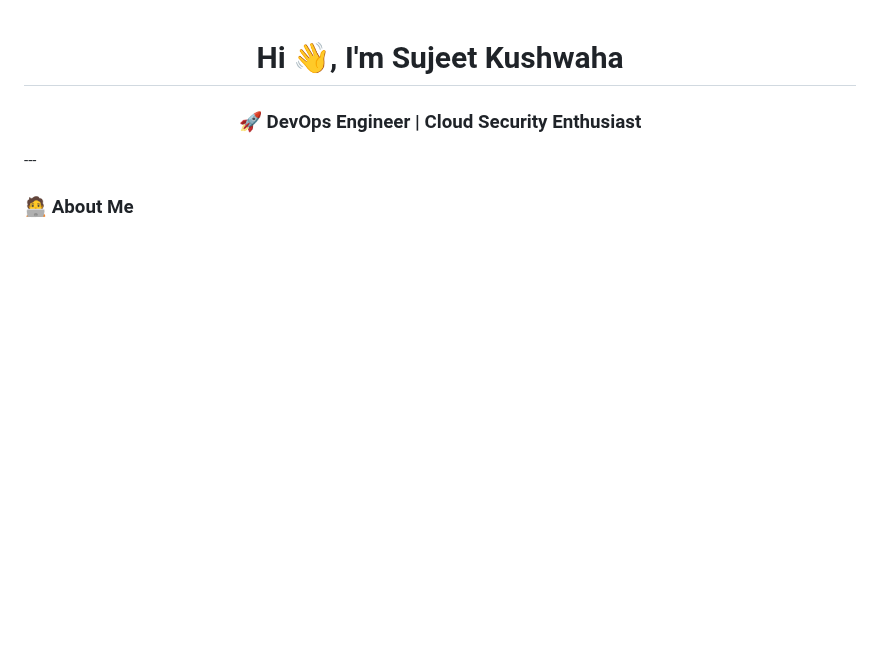
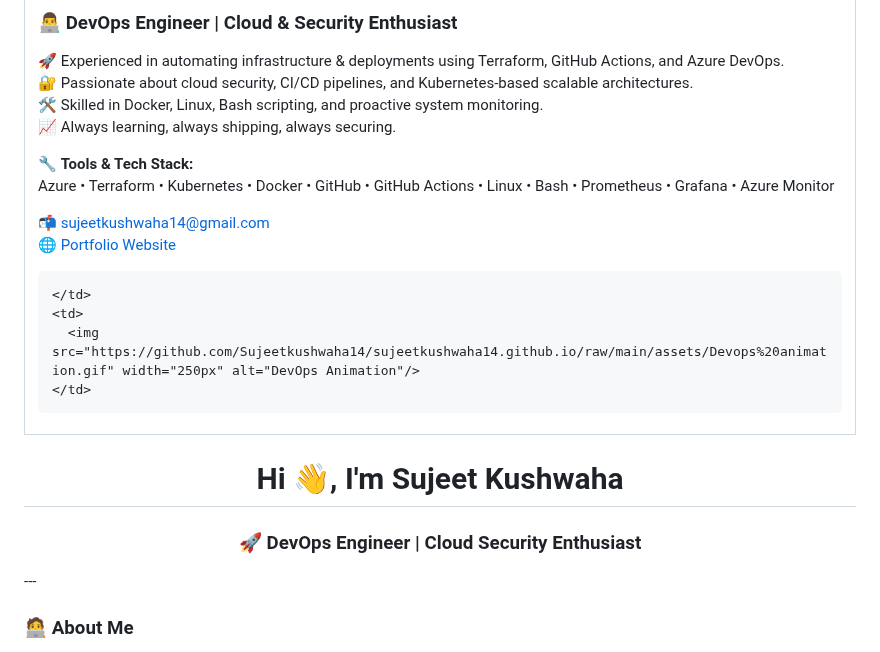
Before and after one commit to Sujeetkushwaha14/sujeetkushwaha14.github.io, a Markdown page: README.md, the part around the change. Rendered like a GitHub page; blank space fills up the shorter version.

```diff
--- a/README.md
+++ b/README.md
@@ -1,3 +1,26 @@
+<table>
+  <tr>
+    <td width="60%">
+
+### 👨‍💻 DevOps Engineer | Cloud & Security Enthusiast
+
+🚀 Experienced in automating infrastructure & deployments using Terraform, GitHub Actions, and Azure DevOps.
+🔐 Passionate about cloud security, CI/CD pipelines, and Kubernetes-based scalable architectures.
+🛠️ Skilled in Docker, Linux, Bash scripting, and proactive system monitoring.
+📈 Always learning, always shipping, always securing.
+
+🔧 **Tools & Tech Stack:**
+Azure • Terraform • Kubernetes • Docker • GitHub • GitHub Actions • Linux • Bash • Prometheus • Grafana • Azure Monitor
+
+📬 [sujeetkushwaha14@gmail.com](mailto:sujeetkushwaha14@gmail.com)
+🌐 [Portfolio Website](https://sujeetkushwaha14.github.io)
+
+    </td>
+    <td>
+      <img src="https://github.com/Sujeetkushwaha14/sujeetkushwaha14.github.io/raw/main/assets/Devops%20animation.gif" width="250px" alt="DevOps Animation"/>
+    </td>
+  </tr>
+</table>
 <h1 align="center">Hi 👋, I'm Sujeet Kushwaha</h1>
 <h3 align="center">🚀 DevOps Engineer | Cloud Security Enthusiast</h3>
 ---
```
